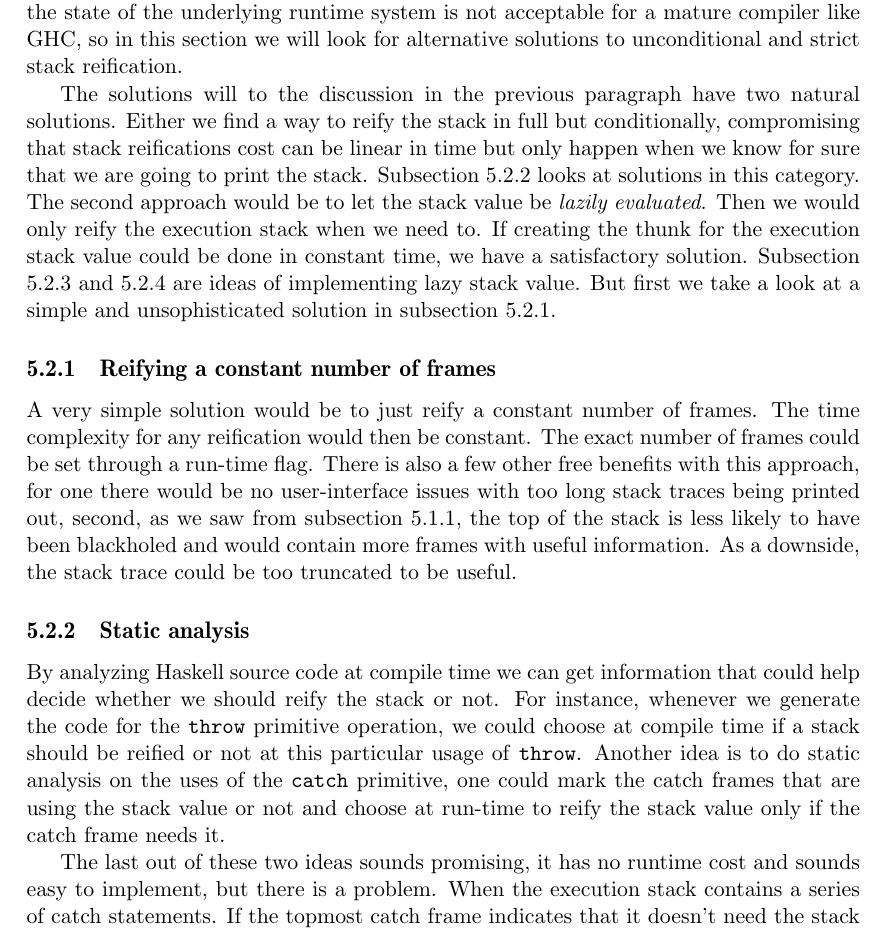
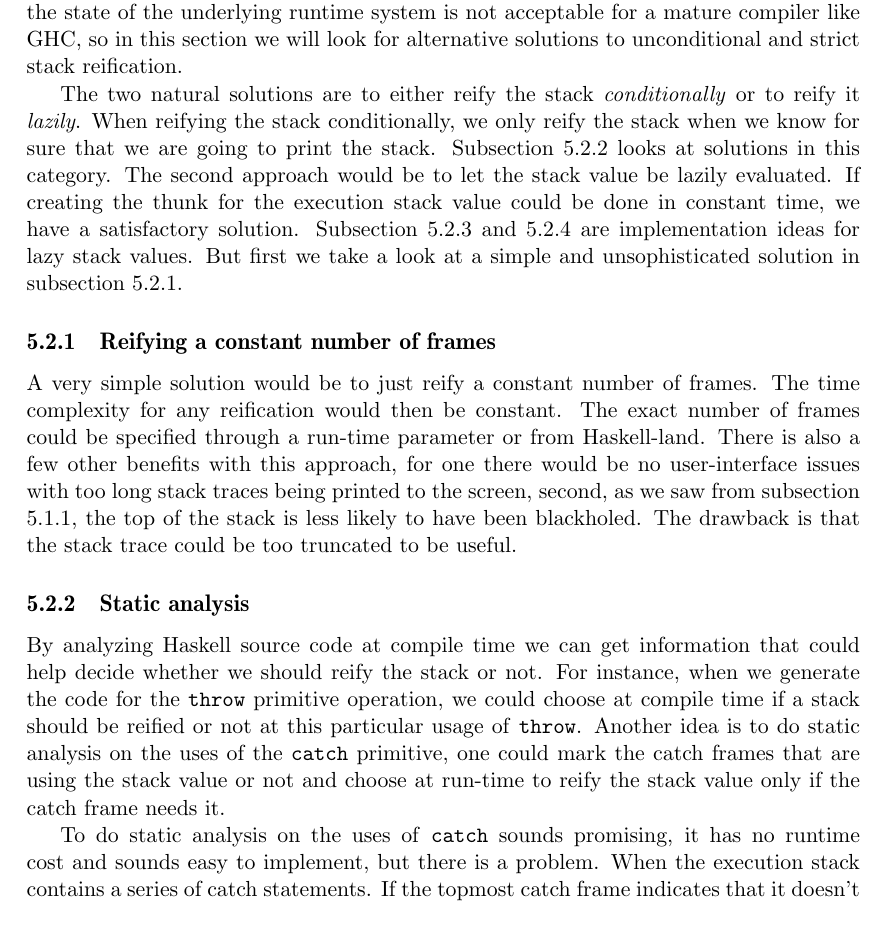
Before and after one commit to Tarrasch/exjobb, a LaTeX thesis (report/main.tex, which reads report/include/reifying-the-stack.tex): part of page 28 of 35, cut so that both start at the same text. Compiled offline with pdfLaTeX.

Commit message:
Re re re read

```diff
--- a/report/include/reifying-the-stack.tex
+++ b/report/include/reifying-the-stack.tex
@@ -248,42 +248,41 @@ the state of the underlying runtime system is not acceptable for a mature
 compiler like GHC, so in this section we will look for alternative solutions
 to unconditional and strict stack reification.
 
-The solutions will to the discussion in the previous paragraph have two natural solutions.
-Either we find a way to reify the stack in full but conditionally,
-compromising that stack reifications cost can be linear in time but only happen
+The two natural solutions are to either reify the stack \emph{conditionally} or
+to reify it \emph{lazily}. When reifying the stack conditionally, we only reify the stack
 when we know for sure that we are going to print the stack. Subsection
 \ref{reify_static_analysis} looks at solutions in this category.
-The second approach would be to let the stack value be \emph{lazily evaluated}. Then we would only
-reify the execution stack when we need to. If creating the thunk for
+The second approach would be to let the stack value be lazily evaluated. If creating the thunk for
 the execution stack value could be done in constant time, we have a
 satisfactory solution. Subsection \ref{sec:stack_freezing}
-and \ref{sec:chunked_reifying} are ideas of implementing lazy stack value. But first we take a look at a simple and
+and \ref{sec:chunked_reifying} are implementation ideas for lazy stack values.
+But first we take a look at a simple and
 unsophisticated solution in subsection \ref{sec:constant_frames}.
 
 \subsection{Reifying a constant number of frames} \label{sec:constant_frames}
 
 A very simple solution would be to just reify a constant number of
 frames. The time complexity for any reification would then be constant.
-The exact number of frames could be set through a run-time flag. There
-is also a few other free benefits with this approach, for one there
-would be no user-interface issues with too long stack traces being
-printed out, second, as we saw from subsection \ref{sec:update_frames},
-the top of the stack is less likely to have been blackholed and would
-contain more frames with useful information. As a downside, the stack
-trace could be too truncated to be useful.
+The exact number of frames could be specified through a run-time parameter
+or from Haskell-land. There is also a few other benefits with this
+approach, for one there would be no user-interface issues with too
+long stack traces being printed to the screen, second, as we saw from subsection
+\ref{sec:update_frames}, the top of the stack is less likely to have
+been blackholed. The drawback is that the stack trace could
+be too truncated to be useful.
 
 \subsection{Static analysis} \label{reify_static_analysis}
 
 By analyzing Haskell source code at compile time we can get
 information that could help decide whether we should reify the stack or
-not. For instance, whenever we generate the code for the \texttt{throw}
+not. For instance, when we generate the code for the \texttt{throw}
 primitive operation, we could choose at compile time if a stack should be reified or
 not at this particular usage of \texttt{throw}. Another idea is to do
 static analysis on the uses of the \texttt{catch} primitive, one could mark
 the catch frames that are using the stack value or not and choose at
 run-time to reify the stack value only if the catch frame needs it.
 
-The last out of these two ideas sounds promising, it has no runtime cost
+To do static analysis on the uses of \texttt{catch} sounds promising, it has no runtime cost
 and sounds easy to implement, but there is a problem. When the execution
 stack contains a series of catch statements. If the topmost catch frame
 indicates that it doesn't need the stack it will not be able to rethrow
```
Also changed, not shown: report/include/reifying-the-stack.tex (4 more changed lines).
